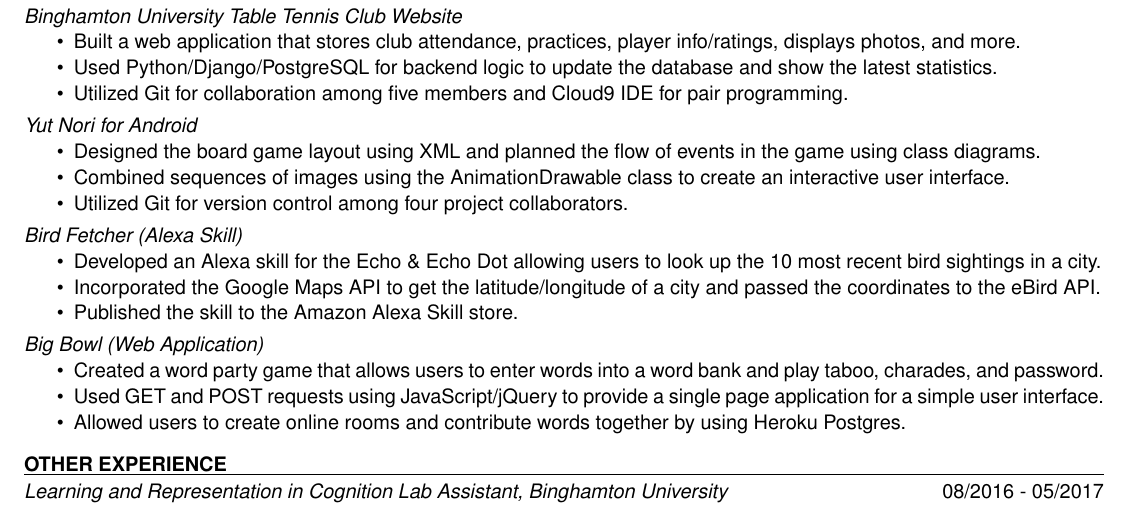
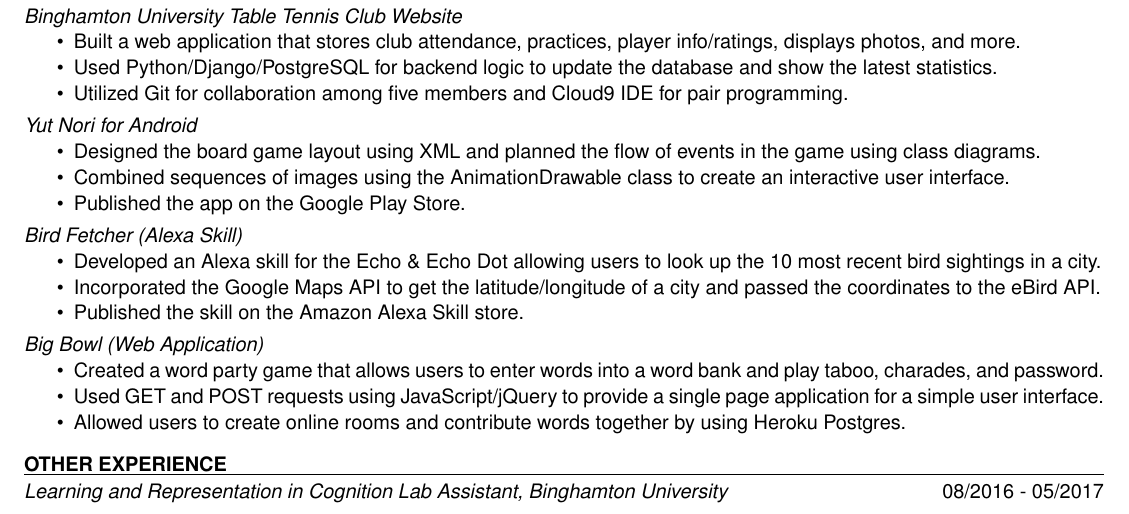
Before and after one commit to superjeffreyc/Resume, a LaTeX CV (JeffreyChanResume.tex): part of the page, cut so that both start at the same text. Compiled offline with pdfLaTeX.

Commit message:
Minor project description changes

```diff
--- a/JeffreyChanResume.tex
+++ b/JeffreyChanResume.tex
@@ -74,14 +74,14 @@
 	\begin{itemize} \itemsep -1pt % reduce space between items
 	\item Designed the board game layout using XML and planned the flow of events in the game using class diagrams.
  	\item Combined sequences of images using the AnimationDrawable class to create an interactive user interface.
-	\item Utilized Git for version control among four project collaborators.
+	\item Published the app on the Google Play Store.
 	\end{itemize}
 	\itemSpace
 {\it Bird Fetcher (Alexa Skill)}\\ [-11pt]
 	\begin{itemize} \itemsep -1pt % reduce space between items
 	\item Developed an Alexa skill for the Echo \& Echo Dot allowing users to look up the 10 most recent bird sightings in a city.
  	\item Incorporated the Google Maps API to get the latitude/longitude of a city and passed the coordinates to the eBird API.
-	\item Published the skill to the Amazon Alexa Skill store.
+	\item Published the skill on the Amazon Alexa Skill store.
 	\end{itemize}
 	\itemSpace
 {\it Big Bowl (Web Application)}\\ [-11pt]
```
Also changed, not shown: JeffreyChanResume.pdf.
